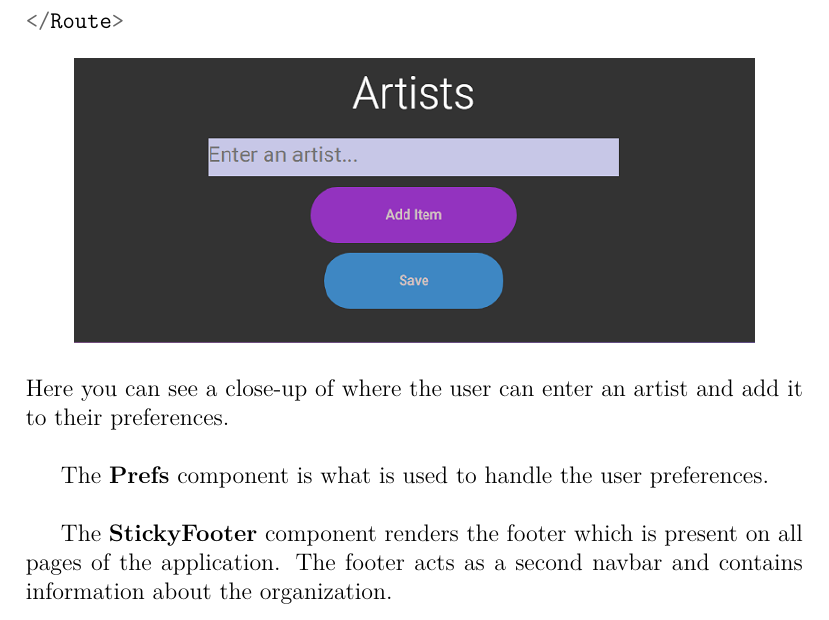
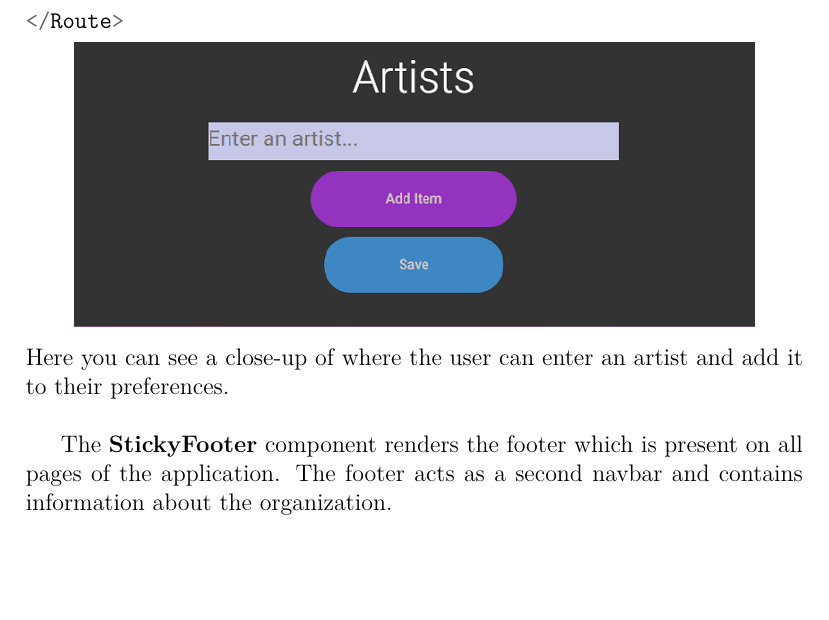
Before and after one commit to WePickOrganization/WePick, a LaTeX thesis (docs/project.tex, which reads docs/content.tex): part of page 32 of 51, cut so that both start at the same text, the shorter picture padded with empty space. Compiled offline with pdfLaTeX.

Commit message:
removed line about prefs component

```diff
--- a/docs/content.tex
+++ b/docs/content.tex
@@ -467,8 +467,6 @@ Below is an example of the ArtistEnter component on the /Create route found on t
 \end{center}
 Here you can see a close-up of where the user can enter an artist and add it to their preferences.\newline
 
-The \textbf{Prefs} component is what is used to handle the user preferences.\newline
-
 The \textbf{StickyFooter} component renders the footer which is present on all pages of the application. The footer acts as a second navbar and contains information about the organization.\newline
 
 \subsection{Python backend (Server)}
```
Also changed, not shown: docs/project.pdf.
